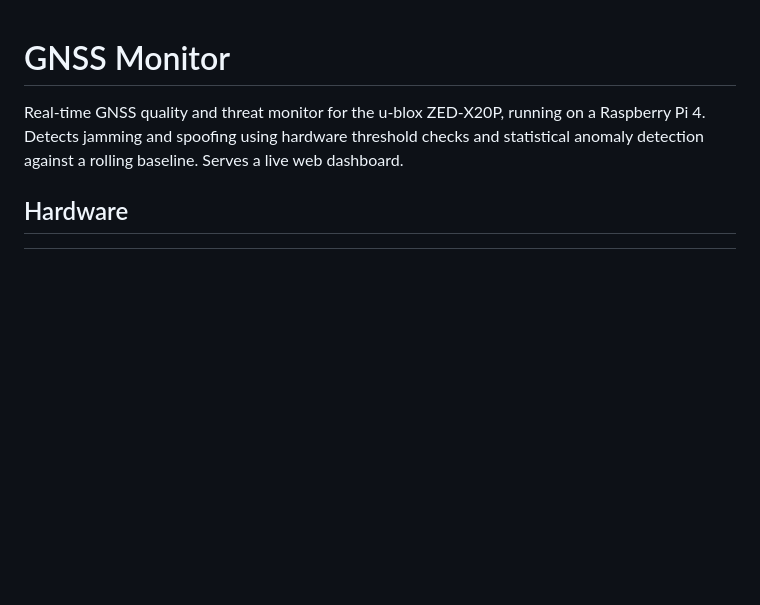
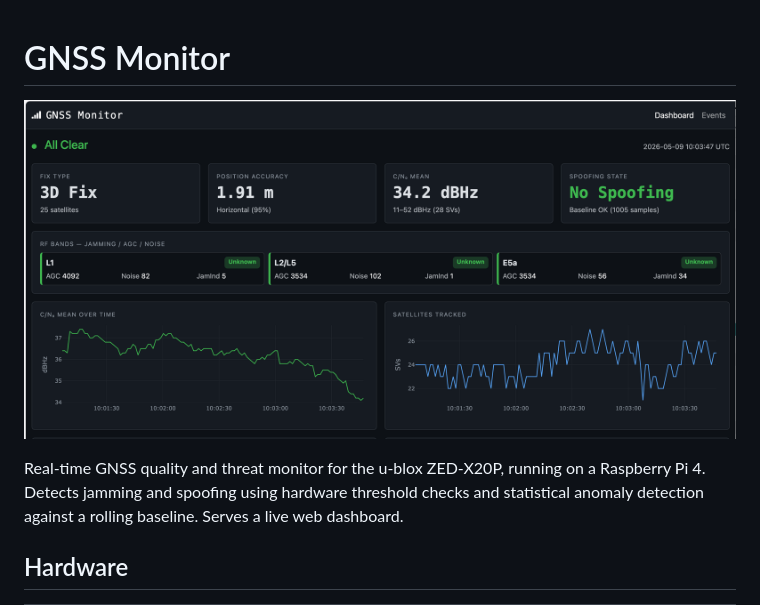
Before and after one commit to DFCOceTech/gnss-monitor, a Markdown page: README.md, the part around the change. Drawn GitHub-style; pictures changed too: dashboard.png (added); blank space fills up the shorter version.

Commit message:
docs: add dashboard screenshot to README
Co-Authored-By: Claude Sonnet 4.6 <noreply@anthropic.com>

```diff
--- a/README.md
+++ b/README.md
@@ -1,4 +1,6 @@
 # GNSS Monitor
+
+![GNSS Monitor Dashboard](dashboard.png)
 
 Real-time GNSS quality and threat monitor for the u-blox ZED-X20P, running on a Raspberry Pi 4. Detects jamming and spoofing using hardware threshold checks and statistical anomaly detection against a rolling baseline. Serves a live web dashboard.
 
```
